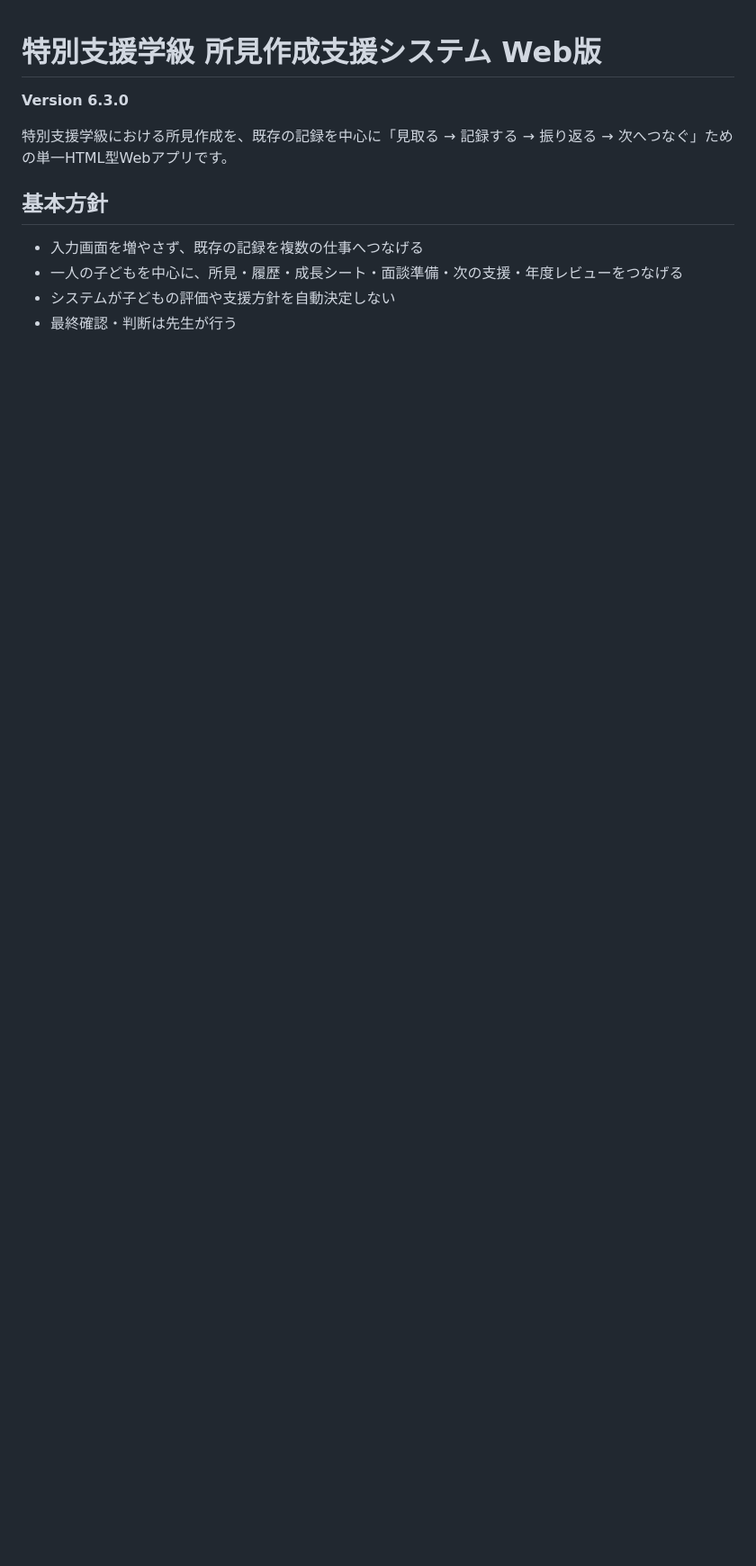
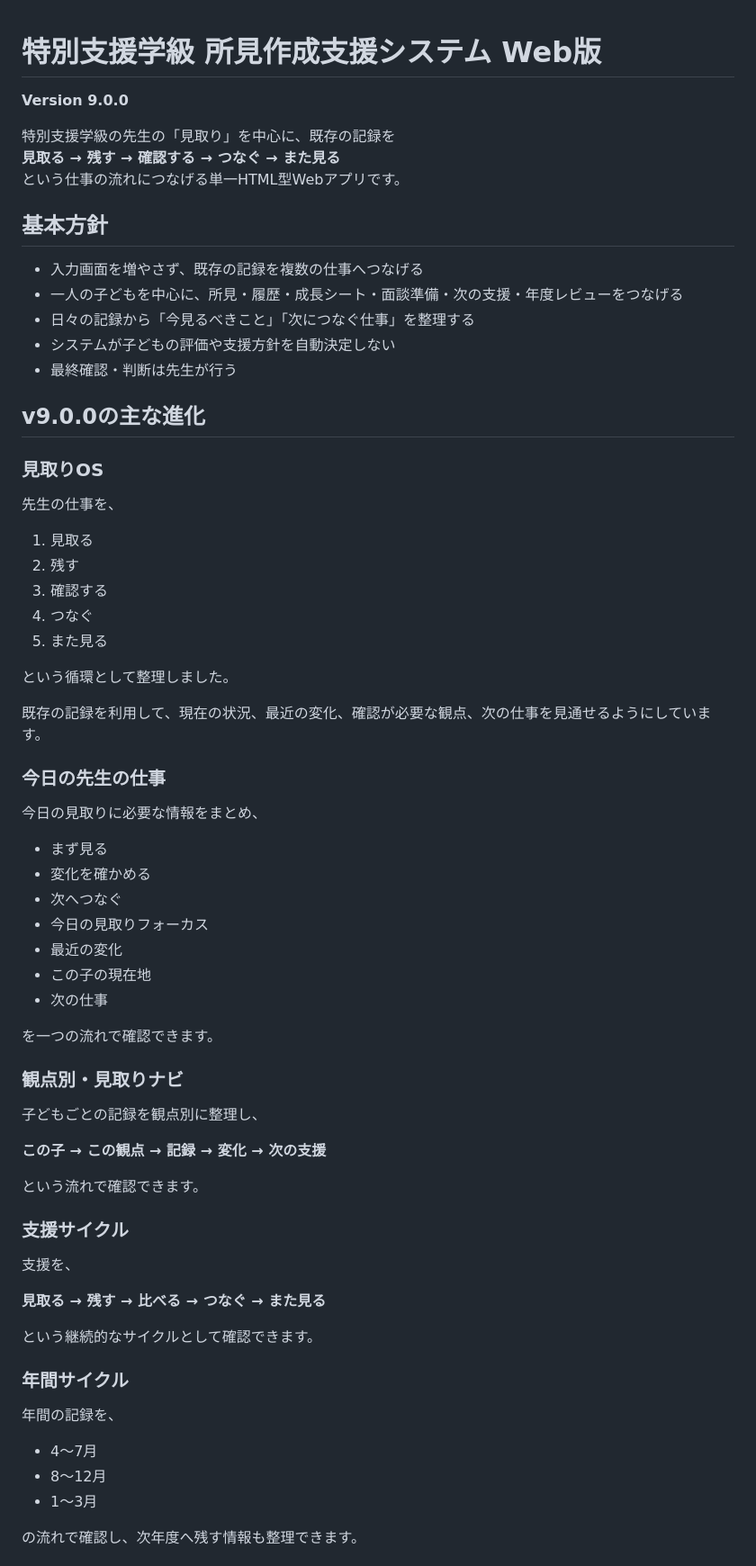
Before and after one commit to jkj7vv2nd7-lang/tokubetsu-shien-shoken-support, a Markdown page: README.md, the part around one of its changes. Shown at 90% size. GitHub-like rendering; blank space fills up the shorter version.

Commit message:
Upgrade README for version 9.0.0
Updated version number and enhanced descriptions of the application's features and functionalities in README.

```diff
--- a/README.md
+++ b/README.md
@@ -1,12 +1,72 @@
 # 特別支援学級 所見作成支援システム Web版
 
-**Version 6.3.0**
+**Version 9.0.0**
 
-特別支援学級における所見作成を、既存の記録を中心に「見取る → 記録する → 振り返る → 次へつなぐ」ための単一HTML型Webアプリです。
+特別支援学級の先生の「見取り」を中心に、既存の記録を
+**見取る → 残す → 確認する → つなぐ → また見る**
+という仕事の流れにつなげる単一HTML型Webアプリです。
 
 ## 基本方針
+
 - 入力画面を増やさず、既存の記録を複数の仕事へつなげる
 - 一人の子どもを中心に、所見・履歴・成長シート・面談準備・次の支援・年度レビューをつなげる
+- 日々の記録から「今見るべきこと」「次につなぐ仕事」を整理する
 - システムが子どもの評価や支援方針を自動決定しない
 - 最終確認・判断は先生が行う
 
+## v9.0.0の主な進化
+
+### 見取りOS
+
+先生の仕事を、
+
+1. 見取る
+2. 残す
+3. 確認する
+4. つなぐ
+5. また見る
+
+という循環として整理しました。
+
+既存の記録を利用して、現在の状況、最近の変化、確認が必要な観点、次の仕事を見通せるようにしています。
+
+### 今日の先生の仕事
+
+今日の見取りに必要な情報をまとめ、
+
+- まず見る
+- 変化を確かめる
+- 次へつなぐ
+- 今日の見取りフォーカス
+- 最近の変化
+- この子の現在地
+- 次の仕事
+
+を一つの流れで確認できます。
+
+### 観点別・見取りナビ
+
+子どもごとの記録を観点別に整理し、
+
+**この子 → この観点 → 記録 → 変化 → 次の支援**
+
+という流れで確認できます。
+
+### 支援サイクル
+
+支援を、
+
+**見取る → 残す → 比べる → つなぐ → また見る**
+
+という継続的なサイクルとして確認できます。
+
+### 年間サイクル
+
+年間の記録を、
+
+- 4～7月
+- 8～12月
+- 1～3月
+
+の流れで確認し、次年度へ残す情報も整理できます。
+
```
Also changed, not shown: other parts of README.md (+74 -15 lines).
